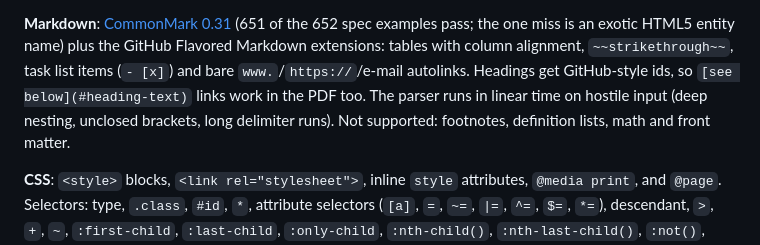
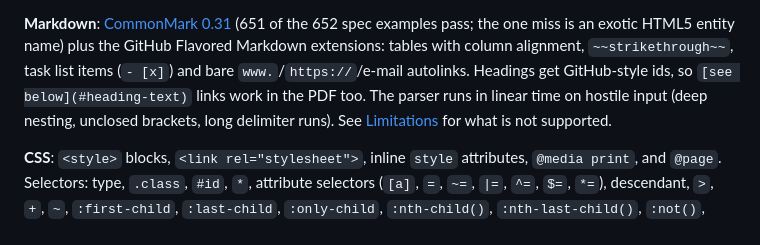
Before and after one commit to Moonwalker1307/PdfPecker, a Markdown page: README.md, the part around one of its changes. GitHub-like rendering.

```diff
--- a/README.md
+++ b/README.md
@@ -425,8 +424,7 @@ about unclosed and misnested tags, the way browsers are.
 miss is an exotic HTML5 entity name) plus the GitHub Flavored Markdown extensions: tables with column alignment,
 `~~strikethrough~~`, task list items (`- [x]`) and bare `www.`/`https://`/e-mail autolinks. Headings get GitHub-style
 ids, so `[see below](#heading-text)` links work in the PDF too. The parser runs in linear time on hostile input
-(deep nesting, unclosed brackets, long delimiter runs). Not supported: footnotes, definition lists, math and
-front matter.
+(deep nesting, unclosed brackets, long delimiter runs). See [Limitations](#limitations) for what is not supported.
 
 **CSS**: `<style>` blocks, `<link rel="stylesheet">`, inline `style` attributes, `@media print`, and `@page`.
 Selectors: type, `.class`, `#id`, `*`, attribute selectors (`[a]`, `=`, `~=`, `|=`, `^=`, `$=`, `*=`), descendant,
```
Also changed, not shown: other parts of README.md (+61 -14 lines).
